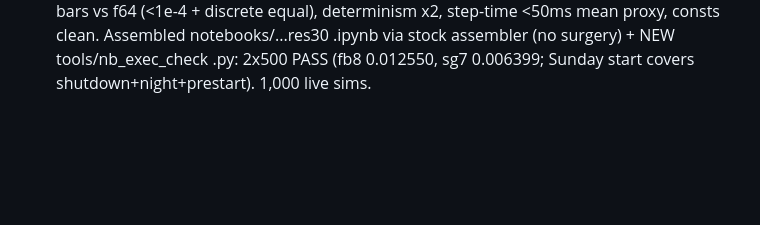
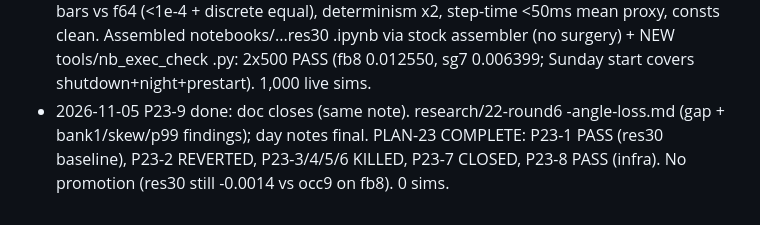
Before and after one commit to Hanbiike/smart-buildings, a Markdown page: docs/plan/23-residual-revival.md, the part around the change. GitHub-like rendering; blank space fills up the shorter version.

Commit message:
P23-9 done: PLAN-23 COMPLETE (round-6 loss record; 1 PASS baseline + 1 PASS infra, 4 KILL, 1 CLOSED)

```diff
--- a/docs/plan/23-residual-revival.md
+++ b/docs/plan/23-residual-revival.md
@@ -198,3 +198,12 @@ bodies, submission budget + rescore timing.
   0.006399; Sunday start covers
   shutdown+night+prestart). 1,000
   live sims.
+- 2026-11-05 P23-9 done: doc closes
+  (same note). research/22-round6
+  -angle-loss.md (gap + bank1/skew/p99
+  findings); day notes final.
+  PLAN-23 COMPLETE: P23-1 PASS (res30
+  baseline), P23-2 REVERTED, P23-3/4/5/6
+  KILLED, P23-7 CLOSED, P23-8 PASS
+  (infra). No promotion (res30 still
+  -0.0014 vs occ9 on fb8). 0 sims.
```
Also changed, not shown: docs/research/22-round6-angle-loss.md (added, +44 -0 lines), 1 other file.
